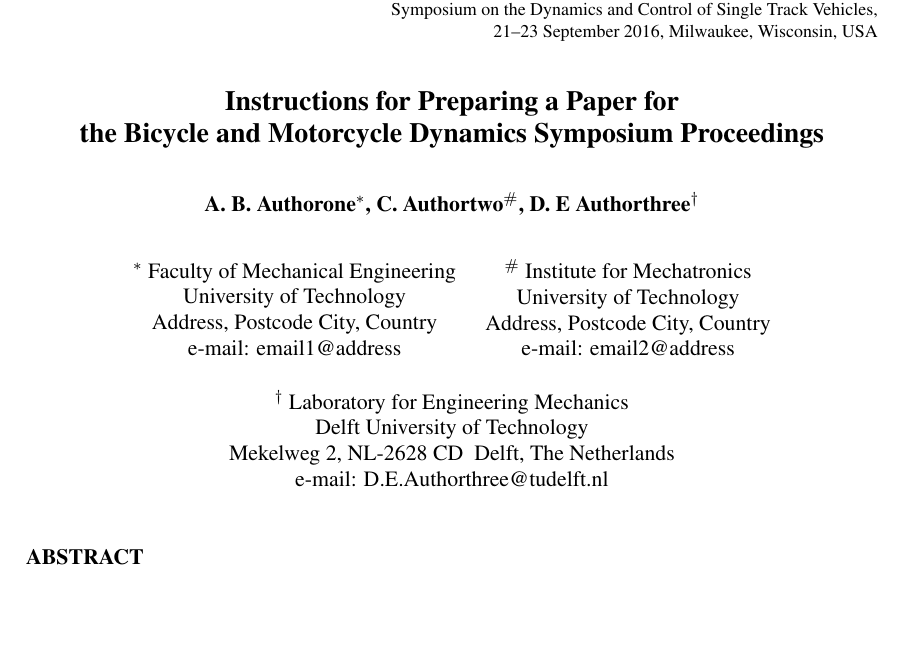
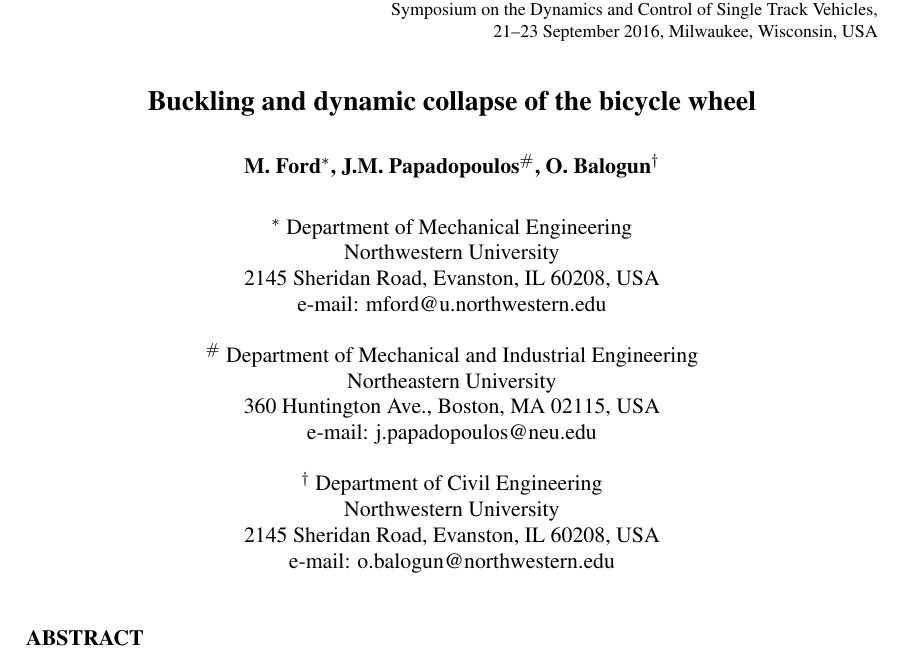
Before and after one commit to dashdotrobot/bmd2016, a LaTeX document (latex/paper.tex): part of page 1 of 3, cut so that both start at the same text, the shorter picture padded with empty space. Compiled offline with pdfLaTeX.

Commit message:
Author affiliations

```diff
--- a/latex/paper.tex
+++ b/latex/paper.tex
@@ -3,35 +3,31 @@
 \begin{document}
 
 \begin{center}
-\fontsize{14}{20}{\bf Instructions for Preparing a Paper for \\[3pt]
-                      the Bicycle and Motorcycle Dynamics Symposium Proceedings}
+\fontsize{14}{20}{\bf Buckling and dynamic collapse of the bicycle wheel}
 \end{center}
 
 %%%%%%%%%%%%%%%% authors %%%%%%%%%%%%%%%
 \begin{center}
-\normalsize{\bf{A. B. Authorone$^{*}$, C. Authortwo$^\#$,
-            D. E Authorthree$^\dag$}}
+\normalsize{\bf{M. Ford$^{*}$, J.M. Papadopoulos$^\#$,
+            O. Balogun$^\dag$}}
 \end{center}
 
 \begin{center}
 \begin{tabular}{c}
-$^*$ Faculty of Mechanical Engineering\\
-University of Technology\\
-Address, Postcode City, Country\\
-e-mail: email1@address\\
-\end{tabular}
-\begin{tabular}{c}
-$^\#$ Institute for Mechatronics\\
- University of Technology\\
-Address, Postcode City, Country\\
-e-mail: email2@address\\
-\end{tabular} \\ \vspace{2.5ex}
+$^*$ Department of Mechanical Engineering\\
+Northwestern University\\
+2145 Sheridan Road, Evanston, IL 60208, USA\\
+e-mail: mford@u.northwestern.edu\\[2.5ex]
 
-\begin{tabular}{c}
-$^\dag$ Laboratory for Engineering Mechanics\\
- Delft University of Technology\\
- Mekelweg 2, NL-2628~CD~~Delft, The Netherlands\\
- e-mail: D.E.Authorthree@tudelft.nl\\
+$^\#$ Department of Mechanical and Industrial Engineering\\
+Northeastern University\\
+360 Huntington Ave., Boston, MA 02115, USA\\
+e-mail: j.papadopoulos@neu.edu\\[2.5ex]
+
+$^\dag$ Department of Civil Engineering\\
+Northwestern University\\
+2145 Sheridan Road, Evanston, IL 60208, USA\\
+e-mail: o.balogun@northwestern.edu\\
 \end{tabular}
 \end{center}
 
```
Also changed, not shown: latex/paper.pdf, 6 other files.
